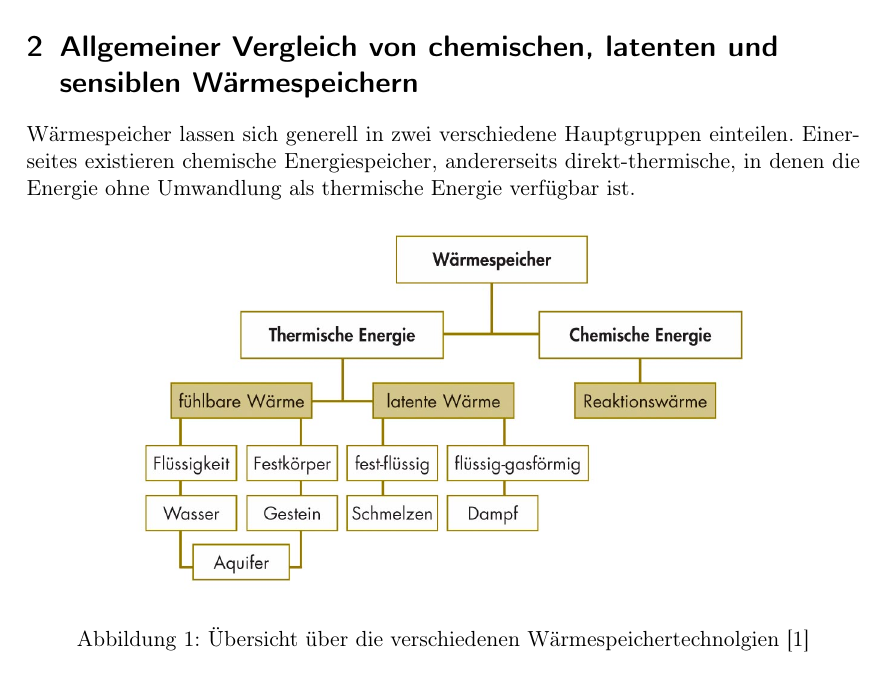
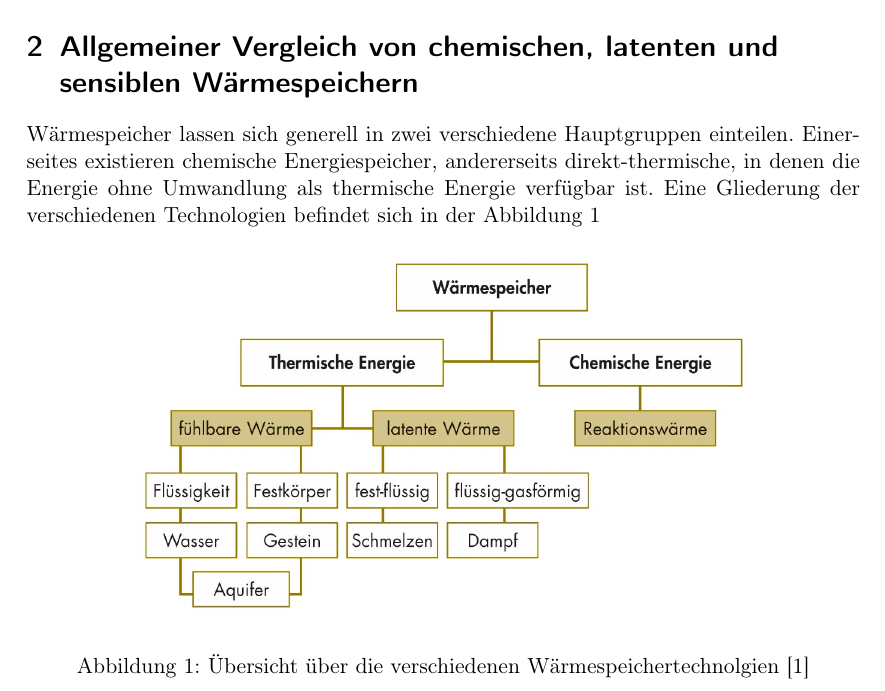
Before and after one commit to pick2510/Energiespeicher, a LaTeX document (document.tex): part of page 5 of 10, cut so that both start at the same text. Compiled offline with pdfLaTeX.

Commit message:
no message

```diff
--- a/document.tex
+++ b/document.tex
@@ -45,7 +45,9 @@ Wärmespeichern}
 Wärmespeicher lassen sich generell in zwei verschiedene Hauptgruppen einteilen.
 Einerseites existieren chemische Energiespeicher, andererseits
 direkt-thermische, in denen die Energie ohne Umwandlung als thermische Energie
-verfügbar ist.
+verfügbar ist. Eine Gliederung der verschiedenen Technologien befindet sich in
+der Abbildung
+\ref{fig:Wärmespeicher}
 
 \begin{figure}[h]
 \begin{center}
```
